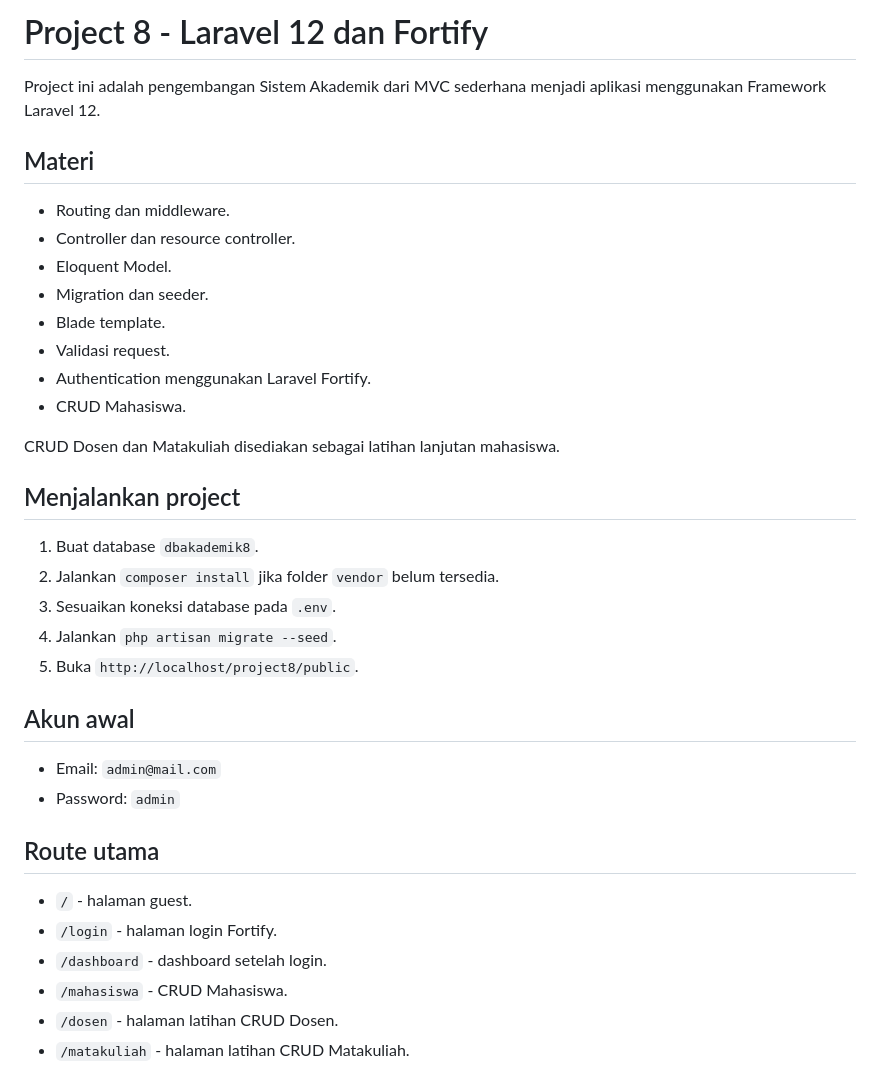
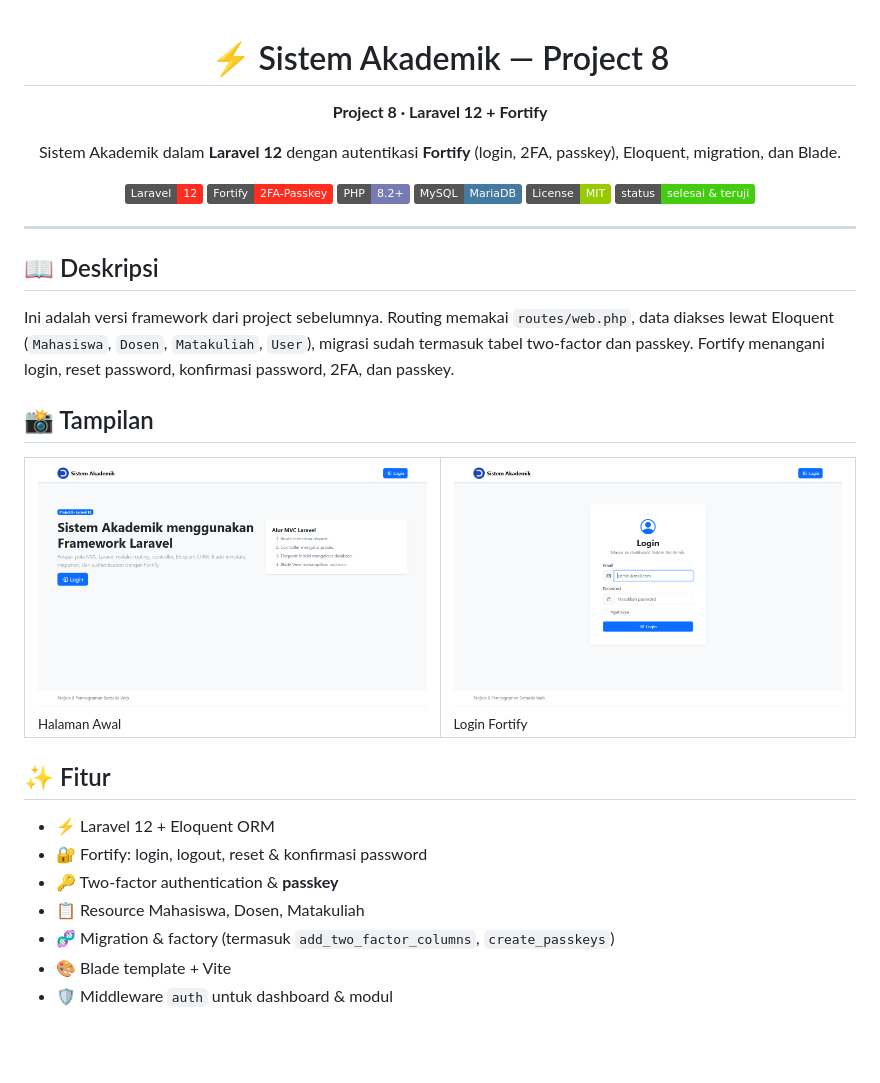
Before and after one commit to Neuron700/project-pbwl-8, a Markdown page: README.md, the part around one of its changes. Drawn GitHub-style; pictures changed too: docs/screenshots/01-beranda.png (added), docs/screenshots/02-login.png (added); badges without logos; blank space fills up the shorter version.

Commit message:
docs: README lengkap dengan badge, galeri screenshot, fitur dan diagram arsitektur

```diff
--- a/README.md
+++ b/README.md
@@ -1,39 +1,37 @@
-# Project 8 - Laravel 12 dan Fortify
+<div align="center">
 
-Project ini adalah pengembangan Sistem Akademik dari MVC sederhana menjadi
-aplikasi menggunakan Framework Laravel 12.
+# ⚡ Sistem Akademik — Project 8
 
-## Materi
+**Project 8 · Laravel 12 + Fortify**
 
-- Routing dan middleware.
-- Controller dan resource controller.
-- Eloquent Model.
-- Migration dan seeder.
-- Blade template.
-- Validasi request.
-- Authentication menggunakan Laravel Fortify.
-- CRUD Mahasiswa.
+Sistem Akademik dalam **Laravel 12** dengan autentikasi **Fortify** (login, 2FA, passkey), Eloquent, migration, dan Blade.
 
-CRUD Dosen dan Matakuliah disediakan sebagai latihan lanjutan mahasiswa.
+![Laravel](https://img.shields.io/badge/Laravel-12-FF2D20?logo=laravel&logoColor=white) ![Fortify](https://img.shields.io/badge/Fortify-2FA--Passkey-FF2D20?logo=laravel&logoColor=white) ![PHP](https://img.shields.io/badge/PHP-8.2%2B-777BB4?logo=php&logoColor=white) ![MySQL](https://img.shields.io/badge/MySQL-MariaDB-4479A1?logo=mysql&logoColor=white) ![License](https://img.shields.io/badge/License-MIT-green.svg) ![Status](https://img.shields.io/badge/status-selesai%20%26%20teruji-brightgreen)
 
-## Menjalankan project
+</div>
 
-1. Buat database `dbakademik8`.
-2. Jalankan `composer install` jika folder `vendor` belum tersedia.
-3. Sesuaikan koneksi database pada `.env`.
-4. Jalankan `php artisan migrate --seed`.
-5. Buka `http://localhost/project8/public`.
+---
 
-## Akun awal
+## 📖 Deskripsi
 
-- Email: `admin@mail.com`
-- Password: `admin`
+Ini adalah versi framework dari project sebelumnya. Routing memakai `routes/web.php`, data diakses lewat Eloquent (`Mahasiswa`, `Dosen`, `Matakuliah`, `User`), migrasi sudah termasuk tabel two-factor dan passkey. Fortify menangani login, reset password, konfirmasi password, 2FA, dan passkey.
 
-## Route utama
+## 📸 Tampilan
 
-- `/` - halaman guest.
-- `/login` - halaman login Fortify.
-- `/dashboard` - dashboard setelah login.
-- `/mahasiswa` - CRUD Mahasiswa.
-- `/dosen` - halaman latihan CRUD Dosen.
-- `/matakuliah` - halaman latihan CRUD Matakuliah.
+<table>
+  <tr>
+    <td width="50%"><img src="docs/screenshots/01-beranda.png" alt="Halaman Awal"><br><sub>Halaman Awal</sub></td>
+    <td width="50%"><img src="docs/screenshots/02-login.png" alt="Login Fortify"><br><sub>Login Fortify</sub></td>
+  </tr>
+</table>
+
+## ✨ Fitur
+
+- ⚡ Laravel 12 + Eloquent ORM
+- 🔐 Fortify: login, logout, reset & konfirmasi password
+- 🔑 Two-factor authentication & **passkey**
+- 📋 Resource Mahasiswa, Dosen, Matakuliah
+- 🧬 Migration & factory (termasuk `add_two_factor_columns`, `create_passkeys`)
+- 🎨 Blade template + Vite
+- 🛡️ Middleware `auth` untuk dashboard & modul
+
```
Also changed, not shown: other parts of README.md (+95 -0 lines).
